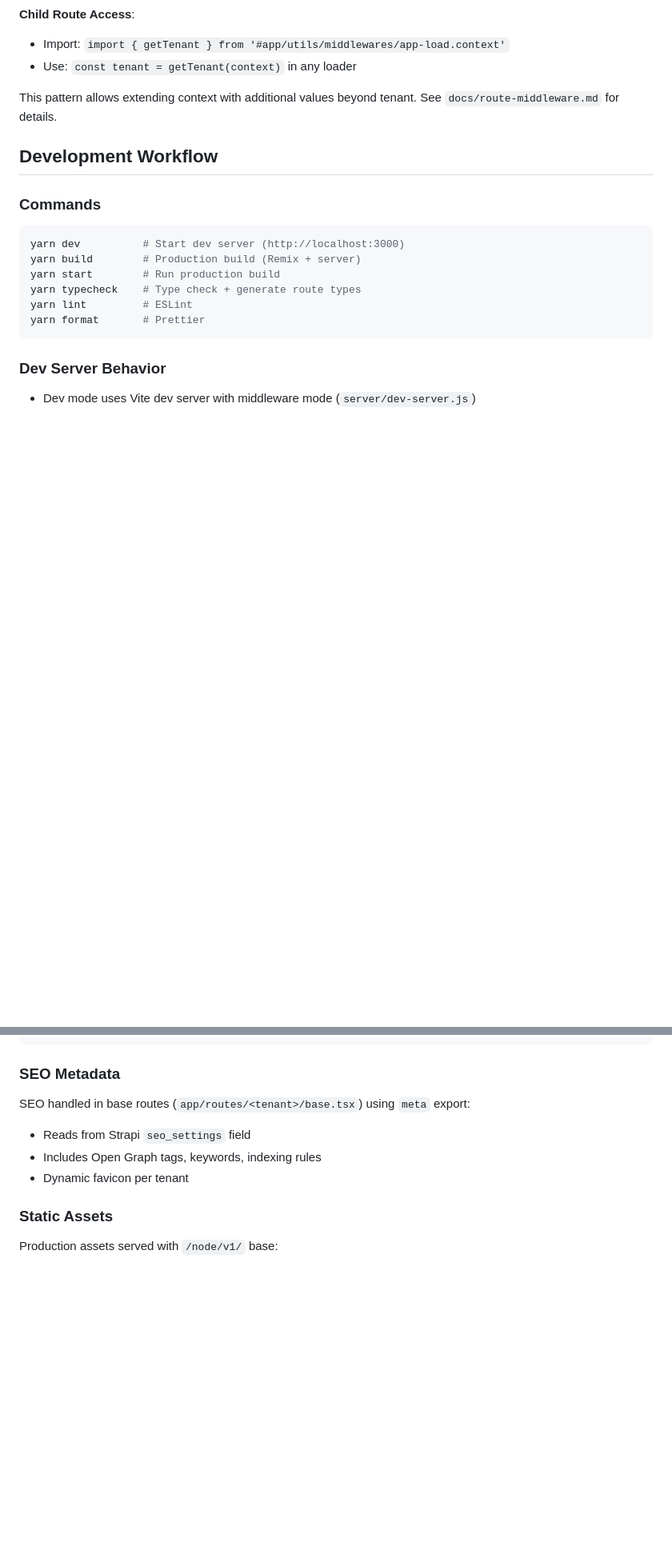
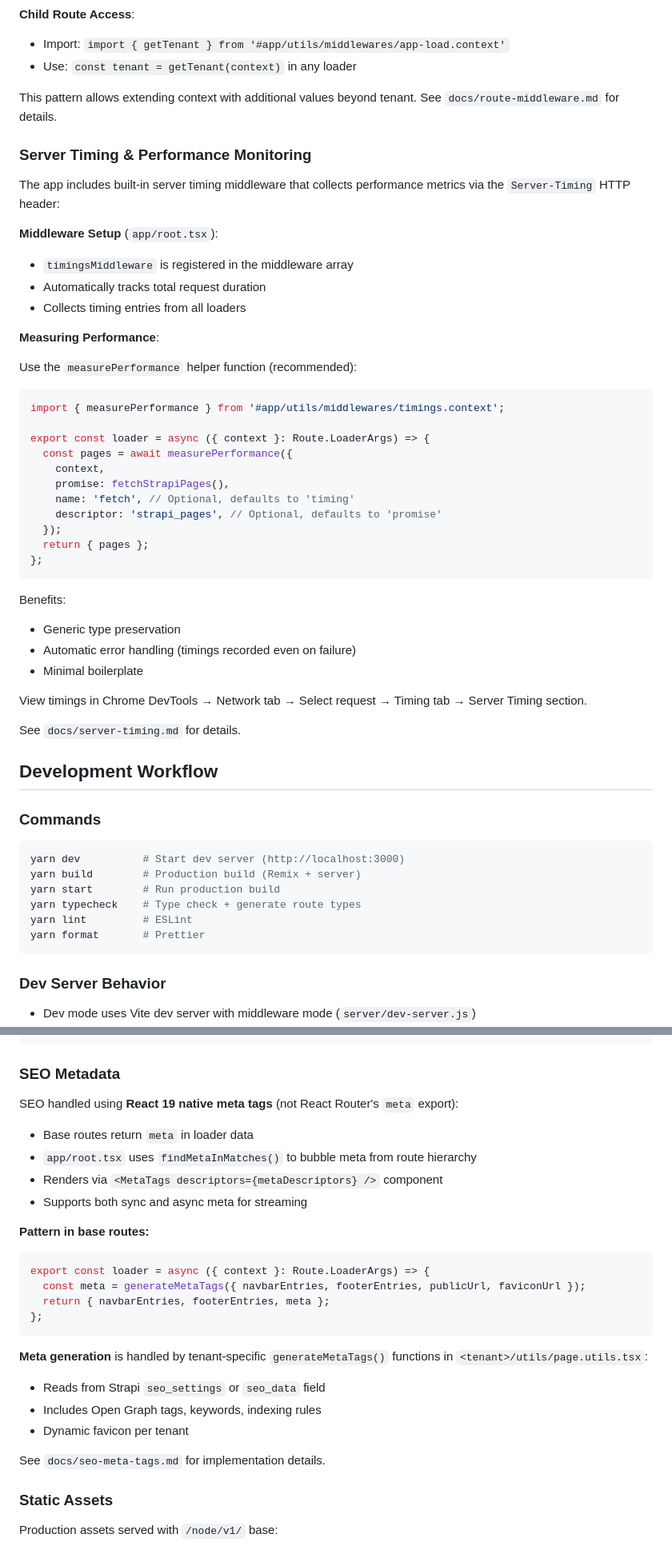
Before and after one commit to wetteyve/node-fullstack, a Markdown page: .github/copilot-instructions.md, 2 parts joined by grey strips. Shown: that part at 80% size. GitHub-like rendering; blank space fills up the shorter version.

Commit message:
chore: update agent markdown

````diff
--- a/.github/copilot-instructions.md
+++ b/.github/copilot-instructions.md
@@ -109,6 +124,44 @@ The app uses React Router 7's middleware mode to pass tenant information from se
 
 This pattern allows extending context with additional values beyond tenant. See `docs/route-middleware.md` for details.
 
+### Server Timing & Performance Monitoring
+
+The app includes built-in server timing middleware that collects performance metrics via the `Server-Timing` HTTP header:
+
+**Middleware Setup** (`app/root.tsx`):
+
+- `timingsMiddleware` is registered in the middleware array
+- Automatically tracks total request duration
+- Collects timing entries from all loaders
+
+**Measuring Performance**:
+
+Use the `measurePerformance` helper function (recommended):
+
+```typescript
+import { measurePerformance } from '#app/utils/middlewares/timings.context';
+
+export const loader = async ({ context }: Route.LoaderArgs) => {
+  const pages = await measurePerformance({
+    context,
+    promise: fetchStrapiPages(),
+    name: 'fetch', // Optional, defaults to 'timing'
+    descriptor: 'strapi_pages', // Optional, defaults to 'promise'
+  });
+  return { pages };
+};
+```
+
+Benefits:
+
+- Generic type preservation
+- Automatic error handling (timings recorded even on failure)
+- Minimal boilerplate
+
+View timings in Chrome DevTools → Network tab → Select request → Timing tab → Server Timing section.
+
+See `docs/server-timing.md` for details.
+
 ## Development Workflow
 
 ### Commands
@@ -167,11 +220,29 @@ export const renderPage = (content: PageContent) => {
 
 ### SEO Metadata
 
-SEO handled in base routes (`app/routes/<tenant>/base.tsx`) using `meta` export:
+SEO handled using **React 19 native meta tags** (not React Router's `meta` export):
 
-- Reads from Strapi `seo_settings` field
+- Base routes return `meta` in loader data
+- `app/root.tsx` uses `findMetaInMatches()` to bubble meta from route hierarchy
+- Renders via `<MetaTags descriptors={metaDescriptors} />` component
+- Supports both sync and async meta for streaming
+
+**Pattern in base routes:**
+
+```typescript
+export const loader = async ({ context }: Route.LoaderArgs) => {
+  const meta = generateMetaTags({ navbarEntries, footerEntries, publicUrl, faviconUrl });
+  return { navbarEntries, footerEntries, meta };
+};
+```
+
+**Meta generation** is handled by tenant-specific `generateMetaTags()` functions in `<tenant>/utils/page.utils.tsx`:
+
+- Reads from Strapi `seo_settings` or `seo_data` field
 - Includes Open Graph tags, keywords, indexing rules
 - Dynamic favicon per tenant
+
+See `docs/seo-meta-tags.md` for implementation details.
 
 ### Static Assets
 
````
Also changed, not shown: other parts of .github/copilot-instructions.md (+15 -0 lines).
